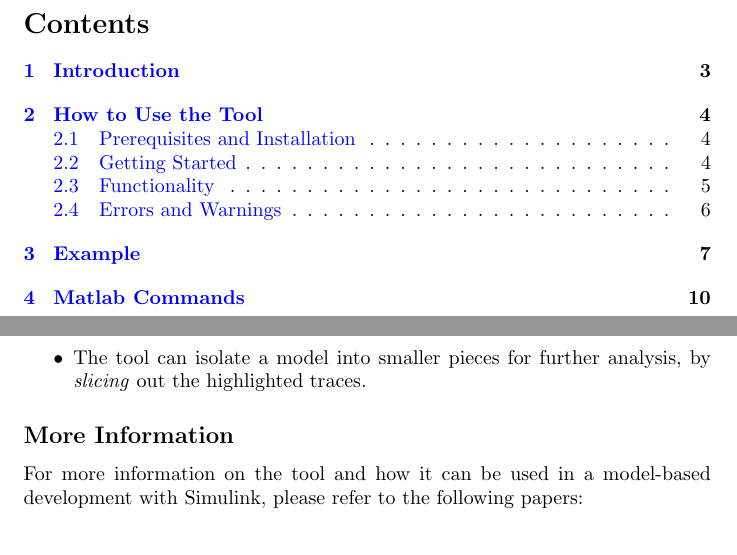
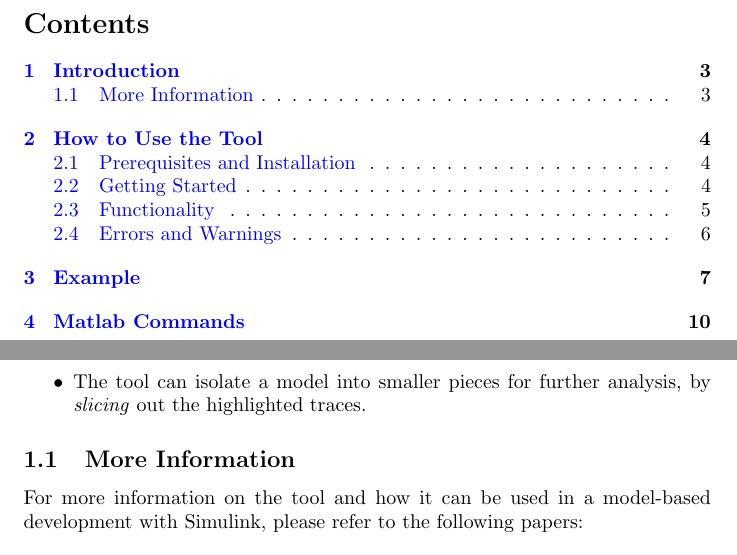
Before and after one commit to McSCert/Reach-Coreach, a LaTeX document (doc/tex/ReachCoreach_UserGuide.tex): two parts of pages 2 and 3 of 13, joined at a grey line, cut so that both start at the same text. Compiled offline with pdfLaTeX; a LaTeX package or settings file that is missing is left out.

Commit message:
Organize packages

```diff
--- a/doc/tex/ReachCoreach_UserGuide.tex
+++ b/doc/tex/ReachCoreach_UserGuide.tex
@@ -3,16 +3,20 @@
 %%%%%%%%%%%%%%%%%%%%%%%%%
 % Packages & Macros
 %%%%%%%%%%%%%%%%%%%%%%%%%
+
+% For including graphics
+\usepackage{graphicx}
+
+% For title page
+\usepackage{datetime}
+\newdateformat{monthyeardate}{\monthname[\THEMONTH] \THEYEAR}
+
+% For supporting linking
+\usepackage{hyperref}
+\hypersetup{colorlinks,urlcolor=blue,linkcolor=blue,anchorcolor=blue,citecolor=blue}
+
+% For table colouring (in command line tables)
 \usepackage{colortbl}
-\usepackage{datetime}
-	\newdateformat{monthyeardate}{\monthname[\THEMONTH] \THEYEAR}
-\usepackage{graphicx}
-\usepackage{hyperref}
-\hypersetup{%
-  colorlinks = true,
-  linkcolor  = blue
-}
-\hypersetup{colorlinks,urlcolor=blue}
 
 %%%%%%%%%%%%%%%%%%%%%%%%%
 % Tool-Specific Macros
@@ -95,7 +103,7 @@ The tool has many uses:
 \end{itemize}
 
 % Is there more information?
-\subsection*{More Information}
+\subsection{More Information}
 For more information on the tool and how it can be used in a model-based development with Simulink, please refer to the following papers:
 
 \vspace{1em}
```
Also changed, not shown: doc/ReachCoreach_UserGuide.pdf, doc/tex/ReachCoreach_UserGuide.pdf (deleted), doc/tex/ReachCoreach_UserGuide.tex (4 more changed lines).
